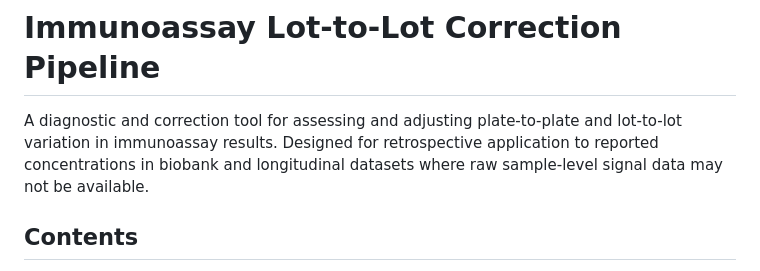
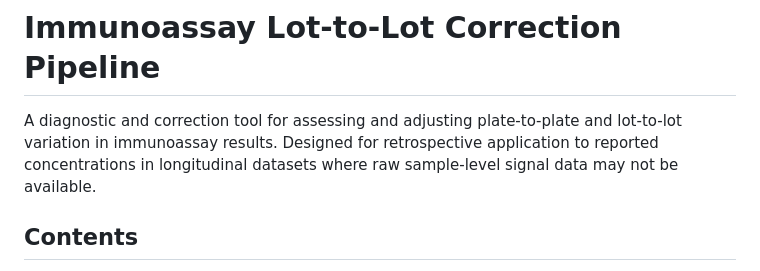
Before and after one commit to larispoli/immunoassay-lot-correction, a Markdown page: README.md, the part around the change. Rendered like a GitHub page.

```diff
--- a/README.md
+++ b/README.md
@@ -1,6 +1,6 @@
 # Immunoassay Lot-to-Lot Correction Pipeline
 
-A diagnostic and correction tool for assessing and adjusting plate-to-plate and lot-to-lot variation in immunoassay results. Designed for retrospective application to reported concentrations in biobank and longitudinal datasets where raw sample-level signal data may not be available.
+A diagnostic and correction tool for assessing and adjusting plate-to-plate and lot-to-lot variation in immunoassay results. Designed for retrospective application to reported concentrations in longitudinal datasets where raw sample-level signal data may not be available.
 
 ## Contents
 
```
